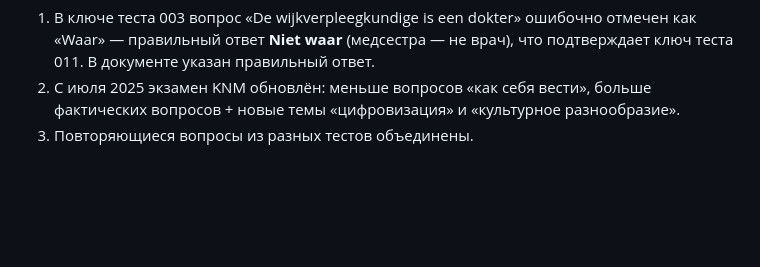
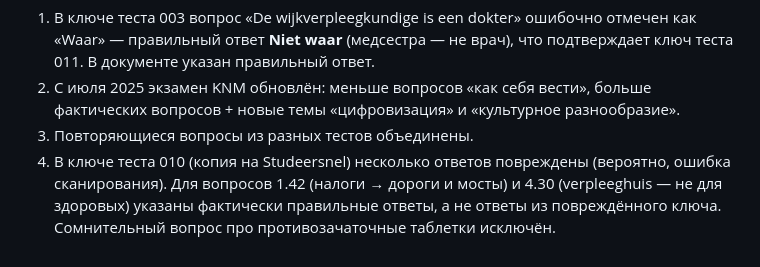
Before and after one commit to denwik86/cowork-workspace, a Markdown page: outputs/KNM_вопросы_по_темам.md, the part around the change. Drawn GitHub-style; blank space fills up the shorter version.

Commit message:
sync: 2026-07-24 10:35:01 from Cowork

```diff
--- a/outputs/KNM_вопросы_по_темам.md
+++ b/outputs/KNM_вопросы_по_темам.md
@@ -1105,3 +1105,4 @@
 1. В ключе теста 003 вопрос «De wijkverpleegkundige is een dokter» ошибочно отмечен как «Waar» — правильный ответ **Niet waar** (медсестра — не врач), что подтверждает ключ теста 011. В документе указан правильный ответ.
 2. С июля 2025 экзамен KNM обновлён: меньше вопросов «как себя вести», больше фактических вопросов + новые темы «цифровизация» и «культурное разнообразие».
 3. Повторяющиеся вопросы из разных тестов объединены.
+4. В ключе теста 010 (копия на Studeersnel) несколько ответов повреждены (вероятно, ошибка сканирования). Для вопросов 1.42 (налоги → дороги и мосты) и 4.30 (verpleeghuis — не для здоровых) указаны фактически правильные ответы, а не ответы из повреждённого ключа. Сомнительный вопрос про противозачаточные таблетки исключён.
```
